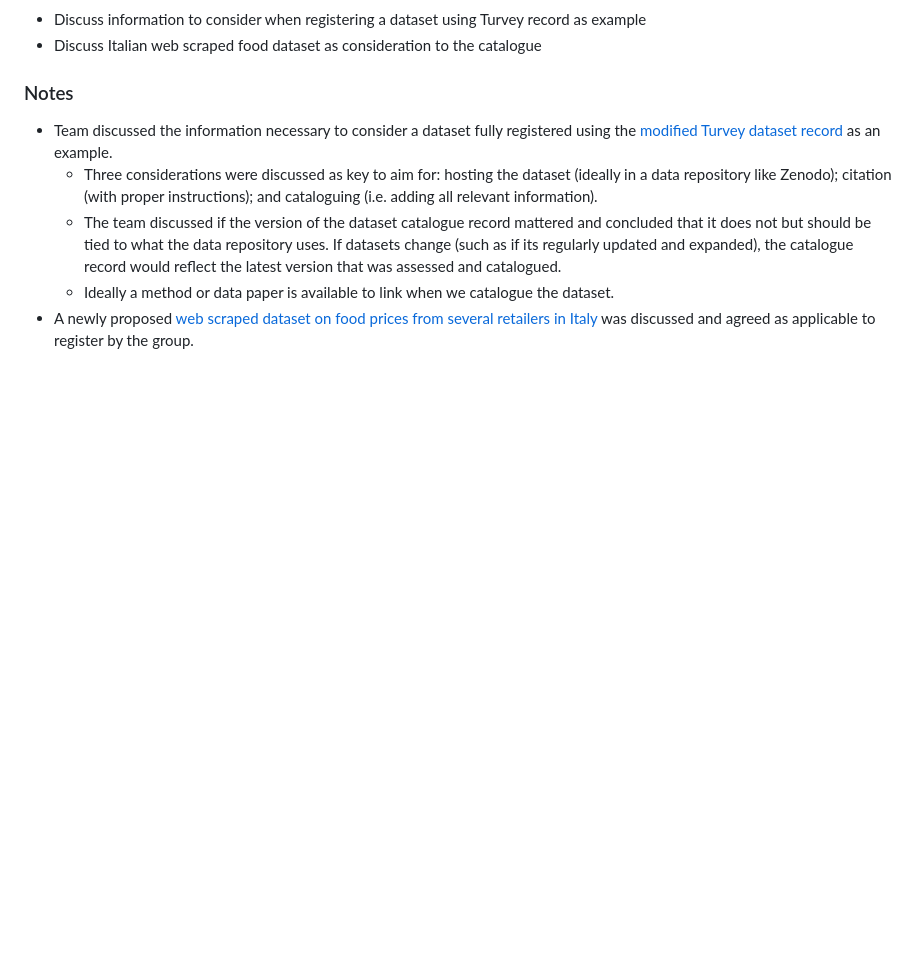
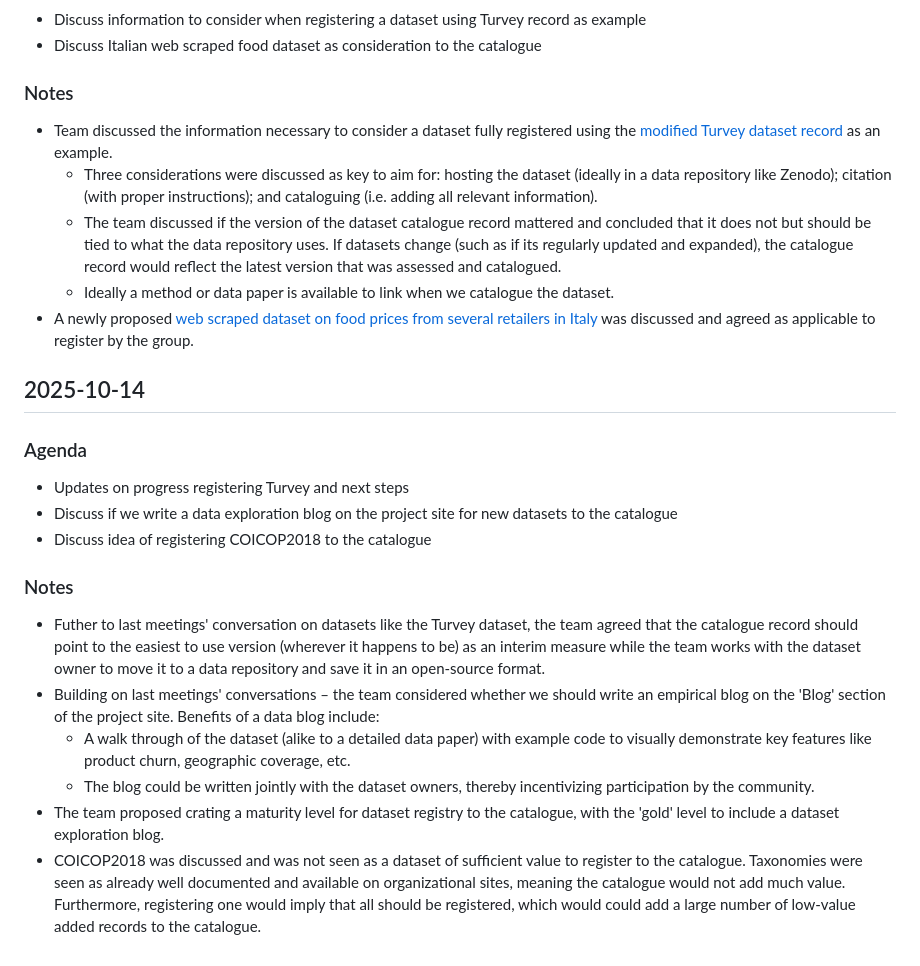
Before and after one commit to sergegoussev/reproducibility-project, a Markdown page: project-content/meeting-minutes.md, the part around the change. Rendered like a GitHub page; blank space fills up the shorter version.

Commit message:
add meeting minutes for last meeting (#70)
Approved during 2025-11-04 meeting

```diff
--- a/project-content/meeting-minutes.md
+++ b/project-content/meeting-minutes.md
@@ -240,3 +240,20 @@ This document summarizes the meetings of the workstream
     -   The team discussed if the version of the dataset catalogue record mattered and concluded that it does not but should be tied to what the data repository uses. If datasets change (such as if its regularly updated and expanded), the catalogue record would reflect the latest version that was assessed and catalogued.
     -   Ideally a method or data paper is available to link when we catalogue the dataset.
 -   A newly proposed [web scraped dataset on food prices from several retailers in Italy](https://github.com/UN-Task-Team-for-Scanner-Data/price-stats-data-catalogue/issues/19) was discussed and agreed as applicable to register by the group.
+
+## 2025-10-14
+
+### Agenda
+
+-   Updates on progress registering Turvey and next steps
+-   Discuss if we write a data exploration blog on the project site for new datasets to the catalogue
+-   Discuss idea of registering COICOP2018 to the catalogue
+
+### Notes
+
+-   Futher to last meetings' conversation on datasets like the Turvey dataset, the team agreed that the catalogue record should point to the easiest to use version (wherever it happens to be) as an interim measure while the team works with the dataset owner to move it to a data repository and save it in an open-source format.
+-   Building on last meetings' conversations – the team considered whether we should write an empirical blog on the 'Blog' section of the project site. Benefits of a data blog include:
+    -   A walk through of the dataset (alike to a detailed data paper) with example code to visually demonstrate key features like product churn, geographic coverage, etc.
+    -   The blog could be written jointly with the dataset owners, thereby incentivizing participation by the community.
+-   The team proposed crating a maturity level for dataset registry to the catalogue, with the 'gold' level to include a dataset exploration blog.
+-   COICOP2018 was discussed and was not seen as a dataset of sufficient value to register to the catalogue. Taxonomies were seen as already well documented and available on organizational sites, meaning the catalogue would not add much value. Furthermore, registering one would imply that all should be registered, which would could add a large number of low-value added records to the catalogue.
```
